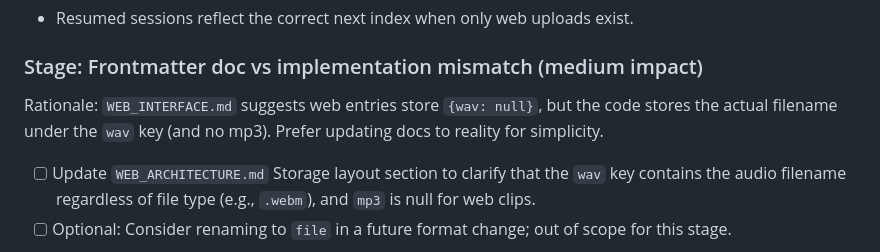
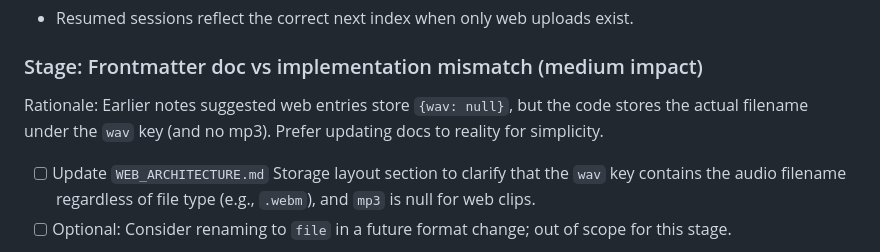
Before and after one commit to gregdetre/healthyselfjournal, a Markdown page: docs/planning/250919a_web_interface_robustness_alignment.md, the part around the change. Rendered like a GitHub page.

```diff
--- a/docs/planning/250919a_web_interface_robustness_alignment.md
+++ b/docs/planning/250919a_web_interface_robustness_alignment.md
@@ -259,7 +259,7 @@ Acceptance criteria:
 
 ### Stage: Frontmatter doc vs implementation mismatch (medium impact)
 
-Rationale: `WEB_INTERFACE.md` suggests web entries store `{wav: null}`, but the code stores the actual filename under the `wav` key (and no mp3). Prefer updating docs to reality for simplicity.
+Rationale: Earlier notes suggested web entries store `{wav: null}`, but the code stores the actual filename under the `wav` key (and no mp3). Prefer updating docs to reality for simplicity.
 
 - [ ] Update `WEB_ARCHITECTURE.md` Storage layout section to clarify that the `wav` key contains the audio filename regardless of file type (e.g., `.webm`), and `mp3` is null for web clips.
 - [ ] Optional: Consider renaming to `file` in a future format change; out of scope for this stage.
```
Also changed, not shown: docs/reference/WEB_INTERFACE.md (deleted, +0 -154 lines).
